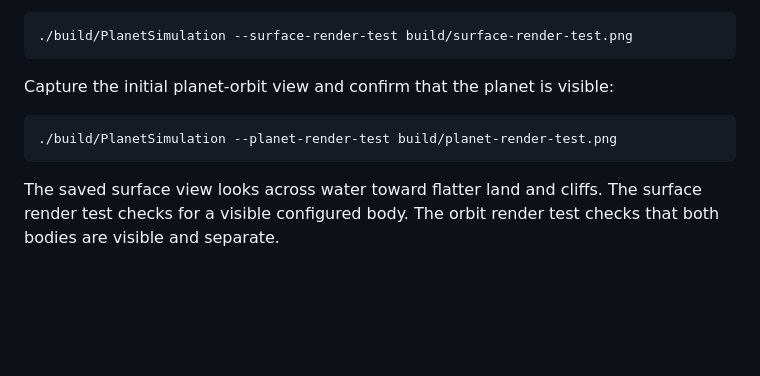
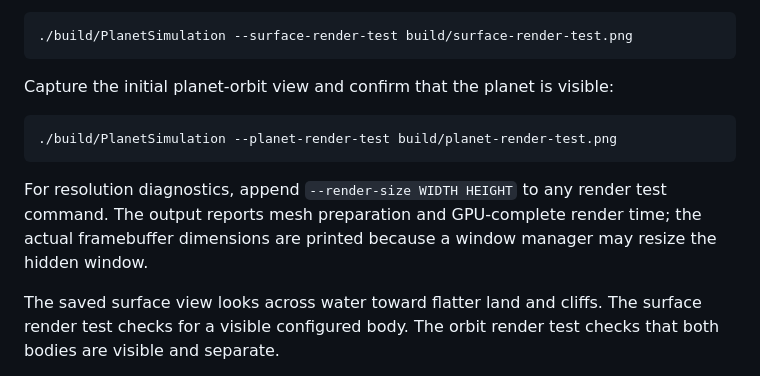
Before and after one commit to Christophgru/PlanetSimulation, a Markdown page: README.md, the part around one of its changes. Rendered like a GitHub page; blank space fills up the shorter version.

```diff
--- a/README.md
+++ b/README.md
@@ -193,6 +201,11 @@ Capture the initial planet-orbit view and confirm that the planet is visible:
 ./build/PlanetSimulation --planet-render-test build/planet-render-test.png
 ~~~
 
+For resolution diagnostics, append `--render-size WIDTH HEIGHT` to any render
+test command. The output reports mesh preparation and GPU-complete render time;
+the actual framebuffer dimensions are printed because a window manager may
+resize the hidden window.
+
 The saved surface view looks across water toward flatter land and cliffs. The
 surface render test checks for a visible configured body. The orbit
 render test checks that both bodies are visible and separate.
```
Also changed, not shown: other parts of README.md (+23 -15 lines), docs/screenshots/planet-orbit.png, docs/screenshots/solar-view.png, docs/screenshots/surface-view.png, 7 other files.
